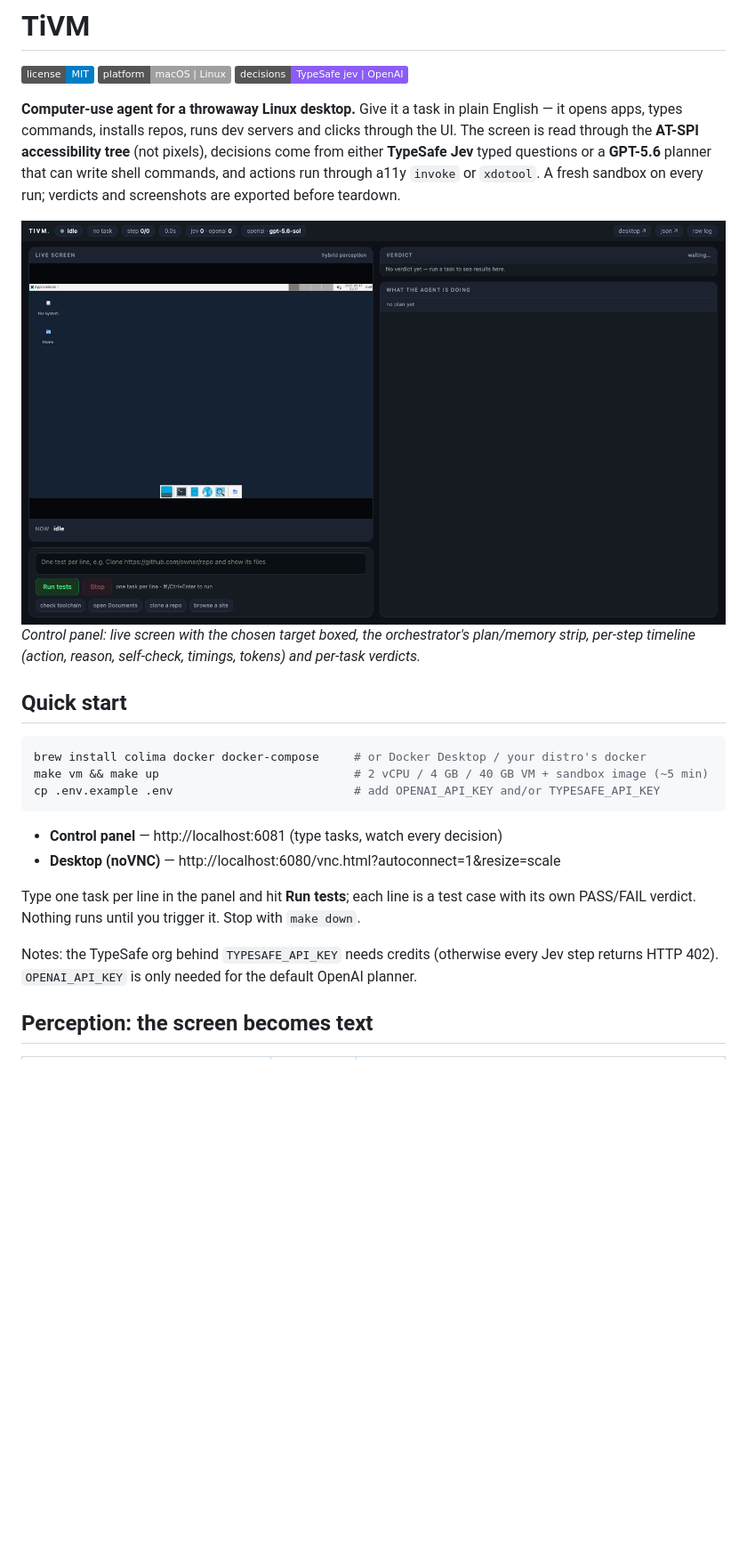
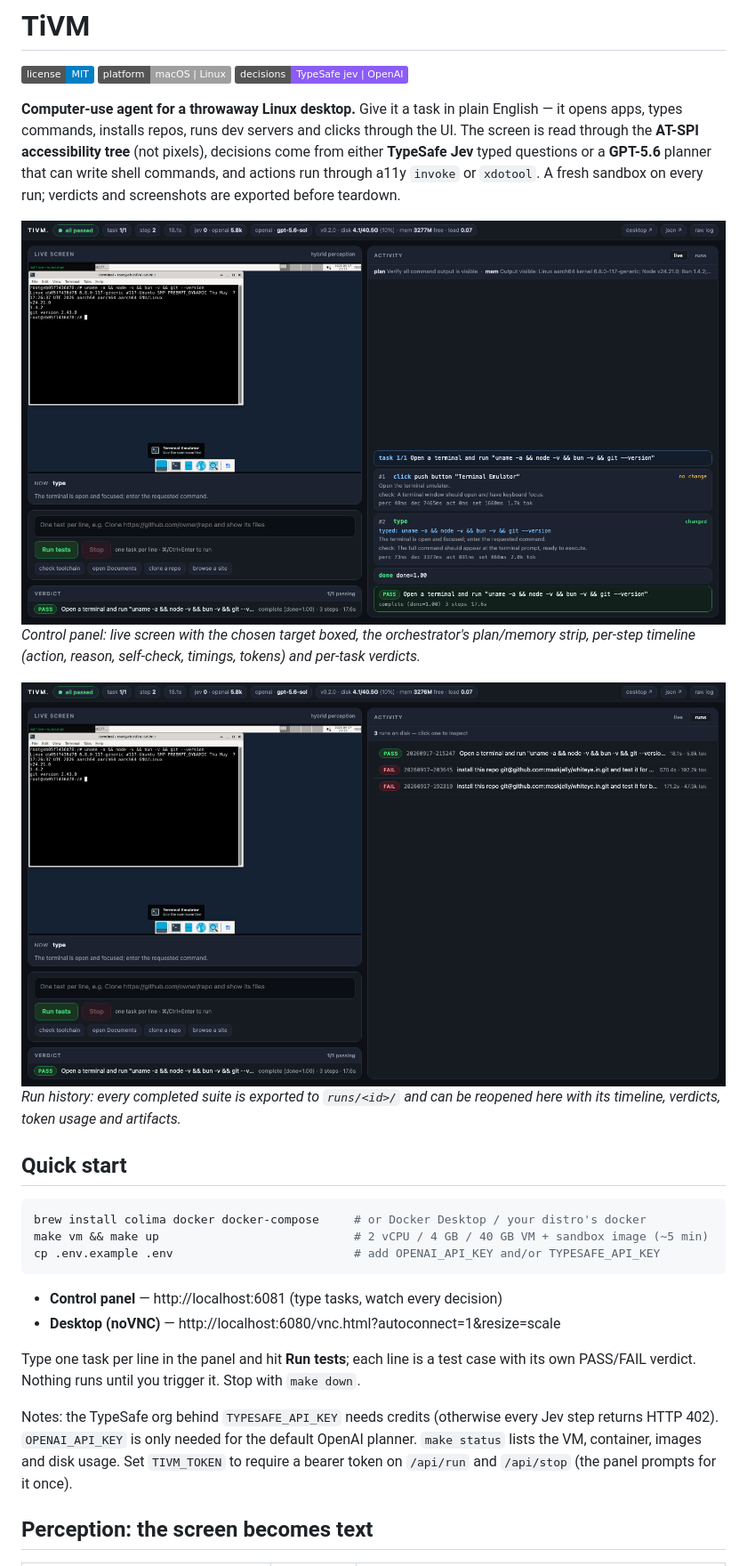
Before and after one commit to maskjelly/TiVM, a Markdown page: README.md, the part around the change printed below. Shown: that part at 89% size. Rendered like a GitHub page; pictures changed too: docs/panel.png, docs/runs.png (added); badges without logos; blank space fills up the shorter version.

````diff
--- a/README.md
+++ b/README.md
@@ -15,6 +15,10 @@ screenshots are exported before teardown.
 *Control panel: live screen with the chosen target boxed, the orchestrator's plan/memory strip,
 per-step timeline (action, reason, self-check, timings, tokens) and per-task verdicts.*
 
+![Run history](docs/runs.png)
+*Run history: every completed suite is exported to `runs/<id>/` and can be reopened here with its
+timeline, verdicts, token usage and artifacts.*
+
 ## Quick start
 
 ```sh
@@ -30,7 +34,9 @@ Type one task per line in the panel and hit **Run tests**; each line is a test c
 PASS/FAIL verdict. Nothing runs until you trigger it. Stop with `make down`.
 
 Notes: the TypeSafe org behind `TYPESAFE_API_KEY` needs credits (otherwise every Jev step returns
-HTTP 402). `OPENAI_API_KEY` is only needed for the default OpenAI planner.
+HTTP 402). `OPENAI_API_KEY` is only needed for the default OpenAI planner. `make status` lists the
+VM, container, images and disk usage. Set `TIVM_TOKEN` to require a bearer token on
+`/api/run` and `/api/stop` (the panel prompts for it once).
 
 ## Perception: the screen becomes text
 
````
Also changed, not shown: other parts of README.md (+4 -2 lines), CONTRIBUTING.md (added, +45 -0 lines), docs/ARCHITECTURE.md (added, +89 -0 lines), 4 other files.
